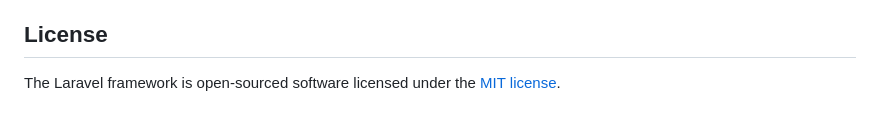
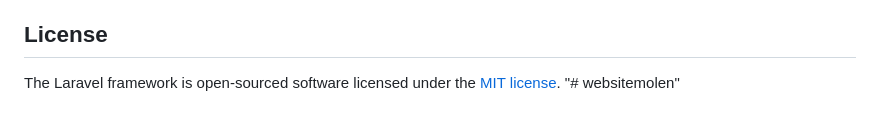
Before and after one commit to luckyalazhar/websitemolen, a Markdown page: README.md, the part around the change. GitHub-like rendering.

```diff
--- a/README.md
+++ b/README.md
@@ -62,3 +62,4 @@ If you discover a security vulnerability within Laravel, please send an e-mail t
 ## License
 
 The Laravel framework is open-sourced software licensed under the [MIT license](https://opensource.org/licenses/MIT).
+"# websitemolen"
```
